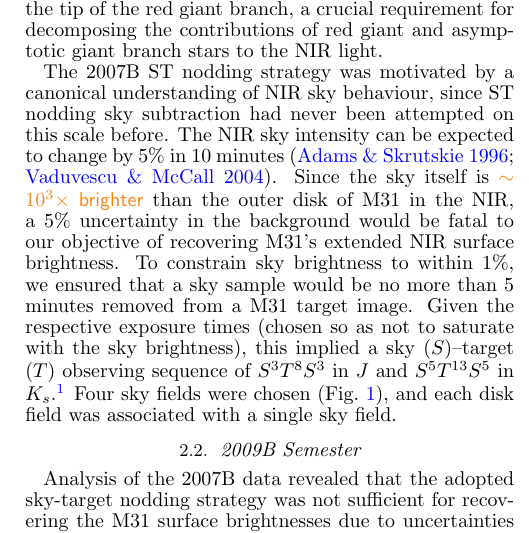
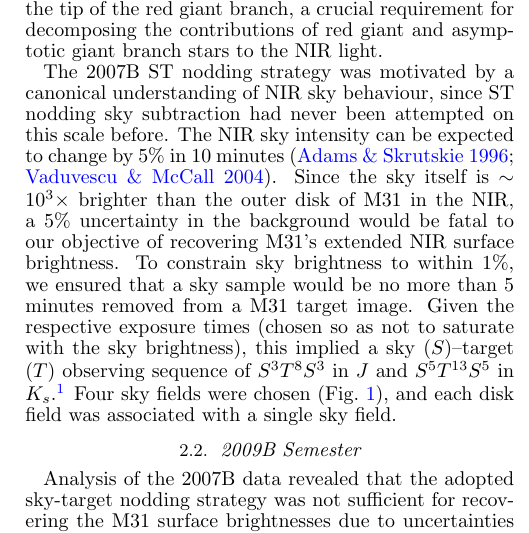
Before and after one commit to jonathansick/skysubpub, a LaTeX document (skysub.tex): part of one column of page 4 of 18, cut so that both start at the same text. Compiled offline with pdfLaTeX; a LaTeX package or settings file that is missing is left out.

```diff
--- a/skysub.tex
+++ b/skysub.tex
@@ -265,7 +265,7 @@
 
 The 2007B ST nodding strategy was motivated by a canonical understanding of NIR sky behaviour, since ST nodding sky subtraction had never been attempted on this scale before.
 The NIR sky intensity can be expected to change by 5\% in 10~minutes \citep{Adams:1996,Vaduvescu:2004}.
-Since the sky itself is \todo{$\sim10^3\times$ brighter} than the outer disk of M31 in the NIR, a 5\% uncertainty in the background would be fatal to our objective of recovering M31's extended NIR surface brightness.
+Since the sky itself is $\sim10^3\times$ brighter than the outer disk of M31 in the NIR, a 5\% uncertainty in the background would be fatal to our objective of recovering M31's extended NIR surface brightness.
 To constrain sky brightness to within 1\%, we ensured that a sky sample would be no more than 5 minutes removed from a M31 target image.
 Given the respective exposure times (chosen so as not to saturate with the sky brightness), this implied a sky ($S$)--target ($T$) observing sequence of $S^3T^8S^3$ in $J$ and $S^5T^{13}S^5$ in $K_s$.\footnote{Superscripts here denote the number of times an observation is repeated in sequence for a given target disk field.}
 Four sky fields were chosen (\Fig{fieldmap}), and each disk field was associated with a single sky field.
```
